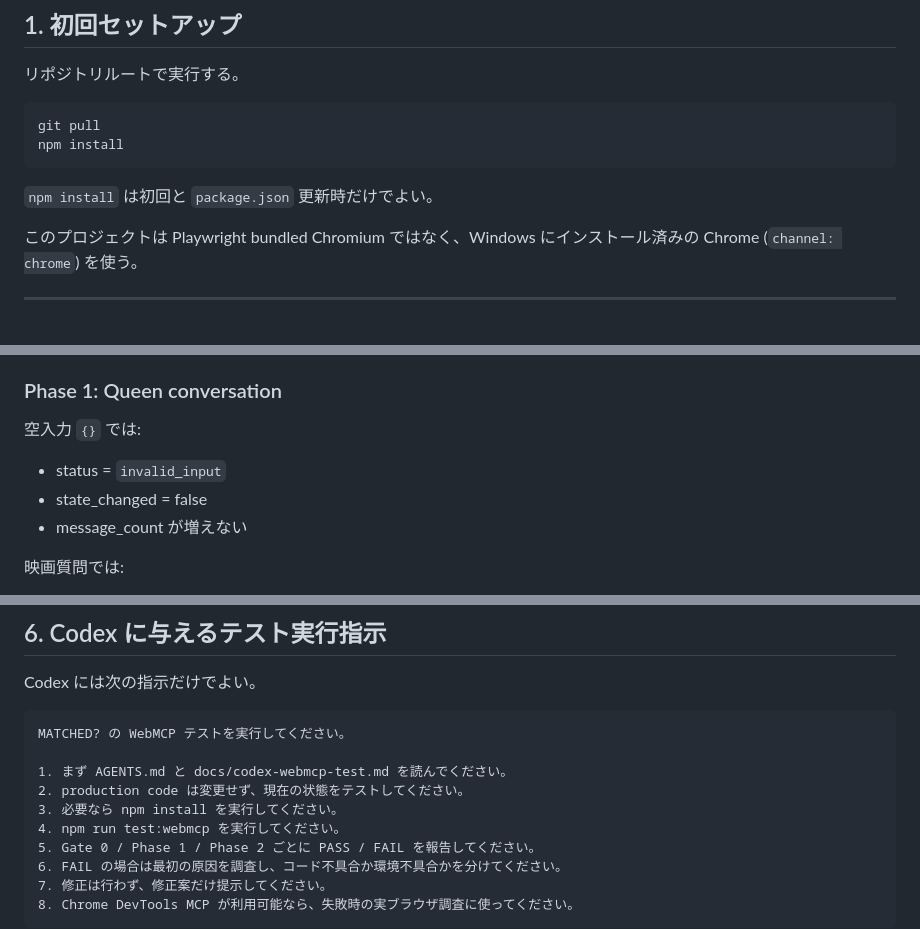
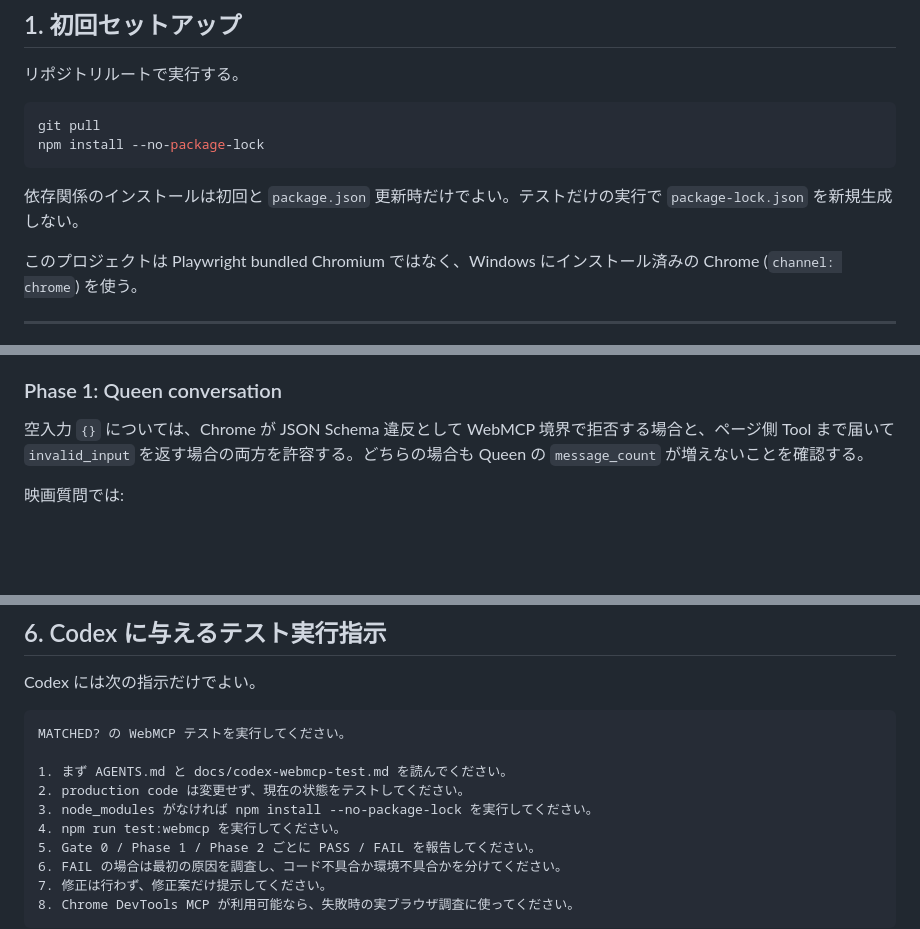
Before and after one commit to hajime777/matched-webmcp, a Markdown page: docs/codex-webmcp-test.md, 3 parts joined by grey strips. Drawn GitHub-style; blank space fills up the shorter version.

Commit message:
Refine Codex setup and invalid-input expectations

````diff
--- a/docs/codex-webmcp-test.md
+++ b/docs/codex-webmcp-test.md
@@ -46,10 +46,10 @@ Playwright 設定済みなので、通常は手動指定不要。
 
 ```powershell
 git pull
-npm install
+npm install --no-package-lock
 ```
 
-`npm install` は初回と `package.json` 更新時だけでよい。
+依存関係のインストールは初回と `package.json` 更新時だけでよい。テストだけの実行で `package-lock.json` を新規生成しない。
 
 このプロジェクトは Playwright bundled Chromium ではなく、Windows にインストール済みの Chrome (`channel: chrome`) を使う。
 
@@ -113,11 +113,7 @@ message_queen
 
 ### Phase 1: Queen conversation
 
-空入力 `{}` では:
-
-- status = `invalid_input`
-- state_changed = false
-- message_count が増えない
+空入力 `{}` については、Chrome が JSON Schema 違反として WebMCP 境界で拒否する場合と、ページ側 Tool まで届いて `invalid_input` を返す場合の両方を許容する。どちらの場合も Queen の `message_count` が増えないことを確認する。
 
 映画質問では:
 
@@ -236,7 +232,7 @@ MATCHED? の WebMCP テストを実行してください。
 
 1. まず AGENTS.md と docs/codex-webmcp-test.md を読んでください。
 2. production code は変更せず、現在の状態をテストしてください。
-3. 必要なら npm install を実行してください。
+3. node_modules がなければ npm install --no-package-lock を実行してください。
 4. npm run test:webmcp を実行してください。
 5. Gate 0 / Phase 1 / Phase 2 ごとに PASS / FAIL を報告してください。
 6. FAIL の場合は最初の原因を調査し、コード不具合か環境不具合かを分けてください。
````
